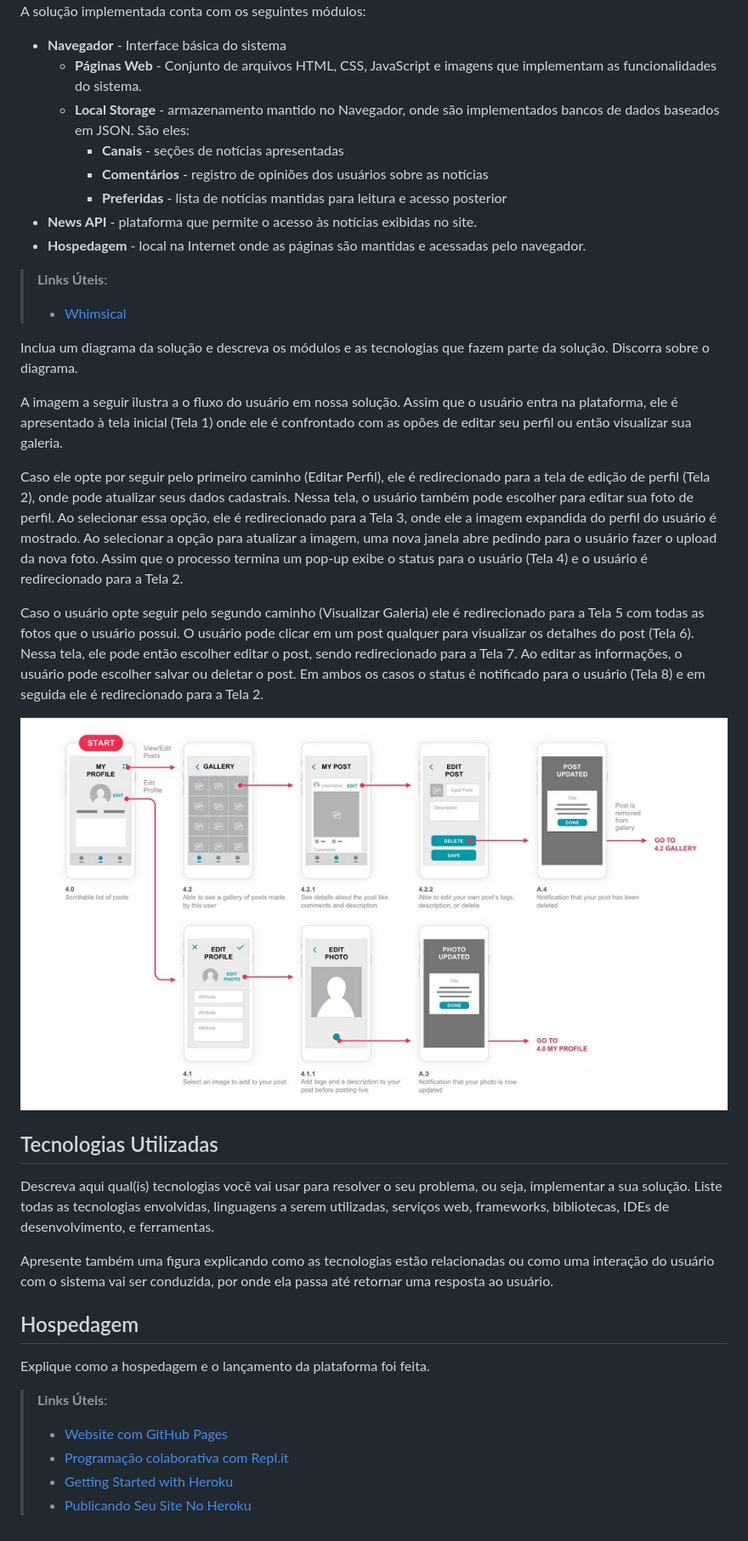
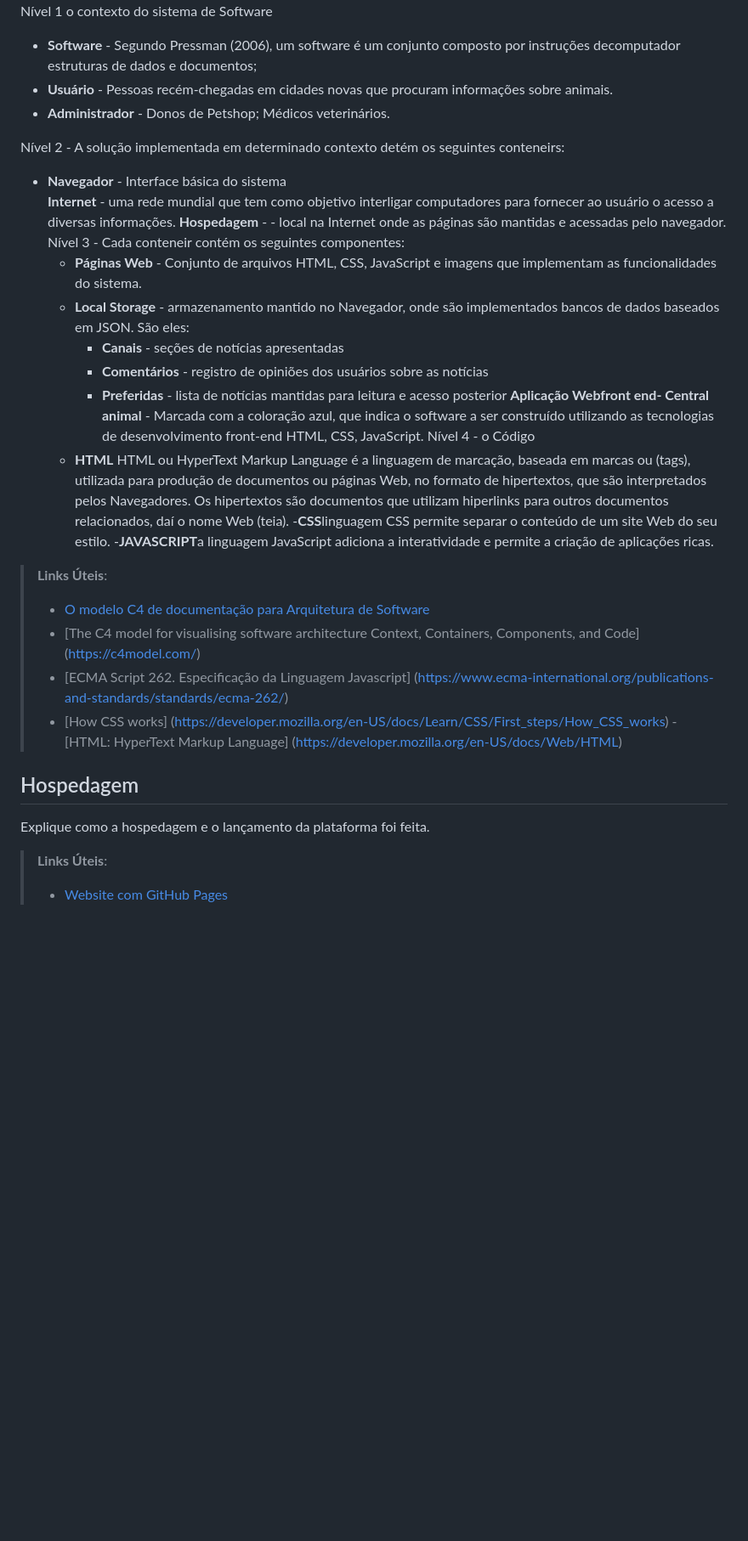
Before and after one commit to ICEI-PUC-Minas-PMV-ADS/pmv-ads-2022-1-e1-proj-web-t5-centralanimal, a Markdown page: docs/05-Arquitetura da Solução.md, the part around the change printed below. Shown: that part at 85% size. GitHub-like rendering; blank space fills up the shorter version.

Commit message:
atualização do texto e diagramas

```diff
--- a/docs/05-Arquitetura da Solução.md
+++ b/docs/05-Arquitetura da Solução.md
@@ -21,52 +22,35 @@ Os componentes que fazem parte da solução são apresentados na Figura XX.
 
-A solução implementada conta com os seguintes módulos:
+
+Nível 1 o contexto do sistema de Software
+
+- **Software** - Segundo Pressman (2006), um software é um conjunto composto por instruções decomputador    estruturas de dados e documentos;
+- **Usuário** - Pessoas recém-chegadas em cidades novas que procuram informações sobre animais.
+- **Administrador** - Donos de Petshop; Médicos veterinários.
+
+Nível 2 - A solução implementada em determinado contexto detém os seguintes conteneirs:
 - **Navegador** - Interface básica do sistema
+  **Internet** -  uma rede mundial que tem como objetivo interligar computadores para fornecer ao usuário o acesso a diversas informações.
+  **Hospedagem** - - local na Internet onde as páginas são mantidas e acessadas pelo navegador.
+Nível 3 - Cada conteneir contém os seguintes componentes:
   - **Páginas Web** - Conjunto de arquivos HTML, CSS, JavaScript e imagens que implementam as funcionalidades do sistema.
    - **Local Storage** - armazenamento mantido no Navegador, onde são implementados bancos de dados baseados em JSON. São eles:
      - **Canais** - seções de notícias apresentadas
      - **Comentários** - registro de opiniões dos usuários sobre as notícias
      - **Preferidas** - lista de notícias mantidas para leitura e acesso posterior
- - **News API** - plataforma que permite o acesso às notícias exibidas no site.
- - **Hospedagem** - local na Internet onde as páginas são mantidas e acessadas pelo navegador.
+       **Aplicação Webfront end- Central animal** - Marcada com a coloração azul, que indica o software a ser construído utilizando as tecnologias de desenvolvimento front-end HTML, CSS, JavaScript.
+Nível 4 - o Código
+    - **HTML** HTML ou HyperText Markup Language é a linguagem de marcação, baseada em marcas ou (tags), utilizada para produção de documentos ou páginas Web, no formato de hipertextos, que são interpretados pelos Navegadores. Os hipertextos são documentos que utilizam hiperlinks para outros documentos relacionados, daí o nome Web (teia).
+    -**CSS**linguagem CSS permite separar o conteúdo de um site Web do seu estilo.
+    -**JAVASCRIPT**a linguagem JavaScript adiciona a interatividade e permite a criação de aplicações ricas.
 
 > **Links Úteis**:
 >
-> - [Whimsical](https://whimsical.com/)
-
-Inclua um diagrama da solução e descreva os módulos e as tecnologias que fazem parte da solução. Discorra sobre o diagrama.
-
-A imagem a seguir ilustra a o fluxo do usuário em nossa solução. Assim
-que o usuário entra na plataforma, ele é apresentado à tela inicial
-(Tela 1) onde ele é confrontado com as opões de editar seu perfil ou
-então visualizar sua galeria.
-
-Caso ele opte por seguir pelo primeiro caminho (Editar Perfil), ele é
-redirecionado para a tela de edição de perfil (Tela 2), onde pode
-atualizar seus dados cadastrais. Nessa tela, o usuário também pode
-escolher para editar sua foto de perfil. Ao selecionar essa opção, ele é
-redirecionado para a Tela 3, onde ele a imagem expandida do perfil do
-usuário é mostrado. Ao selecionar a opção para atualizar a imagem, uma
-nova janela abre pedindo para o usuário fazer o upload da nova foto.
-Assim que o processo termina um pop-up exibe o status para o usuário
-(Tela 4) e o usuário é redirecionado para a Tela 2.
-
-Caso o usuário opte seguir pelo segundo caminho (Visualizar Galeria) ele
-é redirecionado para a Tela 5 com todas as fotos que o usuário possui. O
-usuário pode clicar em um post qualquer para visualizar os detalhes do
-post (Tela 6). Nessa tela, ele pode então escolher editar o post, sendo
-redirecionado para a Tela 7. Ao editar as informações, o usuário pode
-escolher salvar ou deletar o post. Em ambos os casos o status é
-notificado para o usuário (Tela 8) e em seguida ele é redirecionado
-para a Tela 2.
-
-![Exemplo de UserFlow](img/userflow.jpg)
-
-
-## Tecnologias Utilizadas
-
-Descreva aqui qual(is) tecnologias você vai usar para resolver o seu problema, ou seja, implementar a sua solução. Liste todas as tecnologias envolvidas, linguagens a serem utilizadas, serviços web, frameworks, bibliotecas, IDEs de desenvolvimento, e ferramentas.
-
-Apresente também uma figura explicando como as tecnologias estão relacionadas ou como uma interação do usuário com o sistema vai ser conduzida, por onde ela passa até retornar uma resposta ao usuário.
+> - [O modelo C4 de documentação para Arquitetura de Software](https://www.infoq.com/br/articles/C4-architecture-model/)
+> - [The C4 model for visualising software architecture
+Context, Containers, Components, and Code] (https://c4model.com/)
+> - [ECMA Script 262. Especificação da Linguagem Javascript] (https://www.ecma-international.org/publications-and-standards/standards/ecma-262/)
+> - [How CSS works] (https://developer.mozilla.org/en-US/docs/Learn/CSS/First_steps/How_CSS_works)
+> -[HTML: HyperText Markup Language] (https://developer.mozilla.org/en-US/docs/Web/HTML)
 
 
 ## Hospedagem
@@ -76,6 +60,4 @@ Explique como a hospedagem e o lançamento da plataforma foi feita.
 > **Links Úteis**:
 >
 > - [Website com GitHub Pages](https://pages.github.com/)
-> - [Programação colaborativa com Repl.it](https://repl.it/)
-> - [Getting Started with Heroku](https://devcenter.heroku.com/start)
-> - [Publicando Seu Site No Heroku](http://pythonclub.com.br/publicando-seu-hello-world-no-heroku.html)
+>
```
Also changed, not shown: other parts of docs/05-Arquitetura da Solução.md (+6 -5 lines), docs/img/NÍVEL 1- DIAGRAMA DE CONTEXTO.png (added), docs/img/NÍVEL 2- DIAGRAMA DE CONTEINEIRS.png (added), docs/img/NÍVEL 3- DIAGRAMA DE COMPONENTES..png (added).
